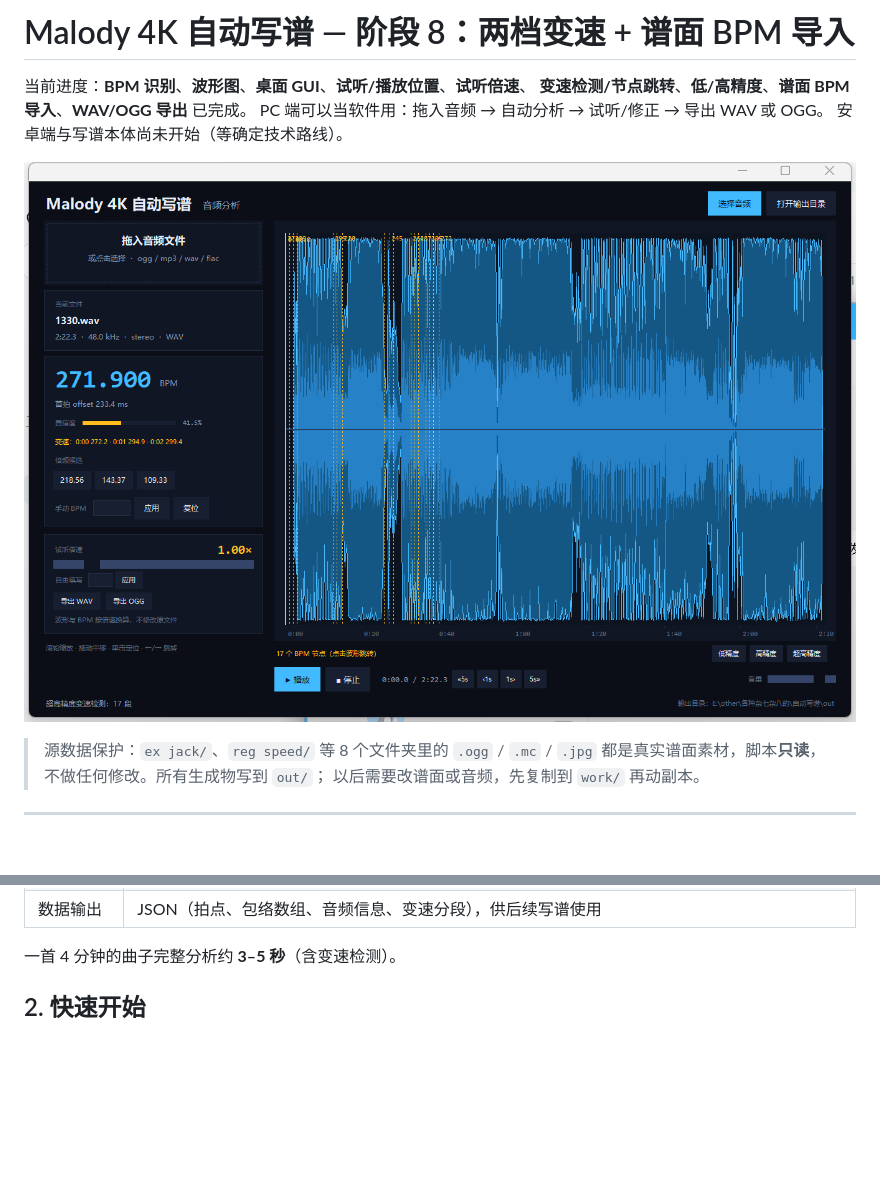
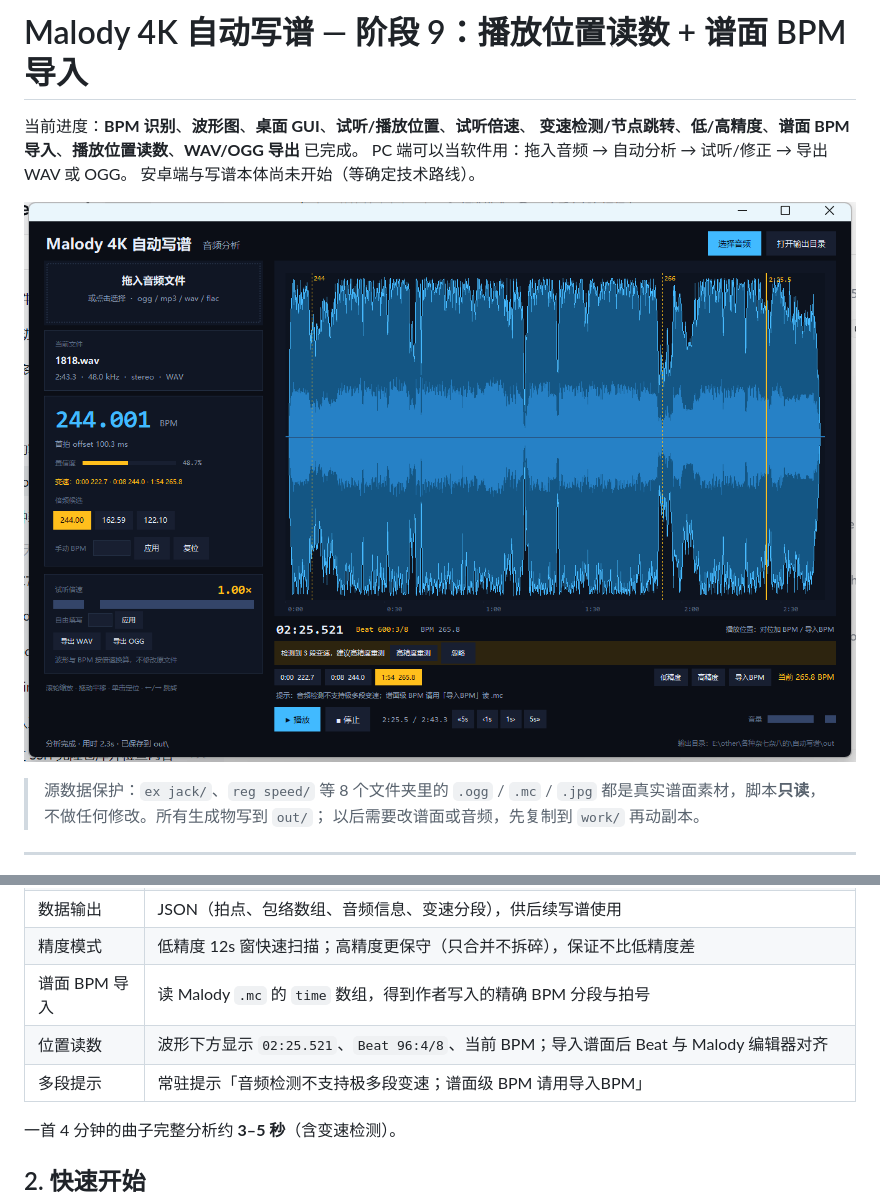
Before and after one commit to XmxAolg07/malody-auto-chart, a Markdown page: README.md, 2 parts joined by grey strips. Drawn GitHub-style; pictures changed too: docs/gui6.png (added); blank space fills up the shorter version.

Commit message:
feat(gui): Malody 风格播放位置读数与多段变速提示
- 波形下方显示 mm:ss.mmm、Beat m:n/8、当前 BPM，导入 .mc 后按谱面拍号对齐
- 常驻提示：音频检测不支持极多段变速，请用导入BPM
- mc 分段保存谱面 beat，位置读数与 Malody 编辑器一致

```diff
--- a/README.md
+++ b/README.md
@@ -1,11 +1,11 @@
-# Malody 4K 自动写谱 — 阶段 8：两档变速 + 谱面 BPM 导入
+# Malody 4K 自动写谱 — 阶段 9：播放位置读数 + 谱面 BPM 导入
 
 当前进度：**BPM 识别**、**波形图**、**桌面 GUI**、**试听/播放位置**、**试听倍速**、
-**变速检测/节点跳转**、**低/高精度**、**谱面 BPM 导入**、**WAV/OGG 导出** 已完成。
+**变速检测/节点跳转**、**低/高精度**、**谱面 BPM 导入**、**播放位置读数**、**WAV/OGG 导出** 已完成。
 PC 端可以当软件用：拖入音频 → 自动分析 → 试听/修正 → 导出 WAV 或 OGG。
 安卓端与写谱本体尚未开始（等确定技术路线）。
 
-![界面截图](docs/gui_ultra.png)
+![界面截图](docs/gui6.png)
 
 > 源数据保护：`ex jack/`、`reg speed/` 等 8 个文件夹里的 `.ogg` / `.mc` / `.jpg`
 > 都是真实谱面素材，脚本**只读**，不做任何修改。所有生成物写到 `out/`；
@@ -28,6 +28,10 @@ PC 端可以当软件用：拖入音频 → 自动分析 → 试听/修正 →
 | 音频导出 | 一键导出 WAV（PCM16）或 OGG（Vorbis）；按当前倍速导出，文件名带 `_x1.50` 后缀 |
 | 波形图导出 | 整曲 min/max/RMS 包络 PNG + 前 20 秒放大图（带拍线） |
 | 数据输出 | JSON（拍点、包络数组、音频信息、变速分段），供后续写谱使用 |
+| 精度模式 | 低精度 12s 窗快速扫描；高精度更保守（只合并不拆碎），保证不比低精度差 |
+| 谱面 BPM 导入 | 读 Malody `.mc` 的 `time` 数组，得到作者写入的精确 BPM 分段与拍号 |
+| 位置读数 | 波形下方显示 `02:25.521`、`Beat 96:4/8`、当前 BPM；导入谱面后 Beat 与 Malody 编辑器对齐 |
+| 多段提示 | 常驻提示「音频检测不支持极多段变速；谱面级 BPM 请用导入BPM」 |
 
 一首 4 分钟的曲子完整分析约 **3–5 秒**（含变速检测）。
 
```
Also changed, not shown: 2 other files.
